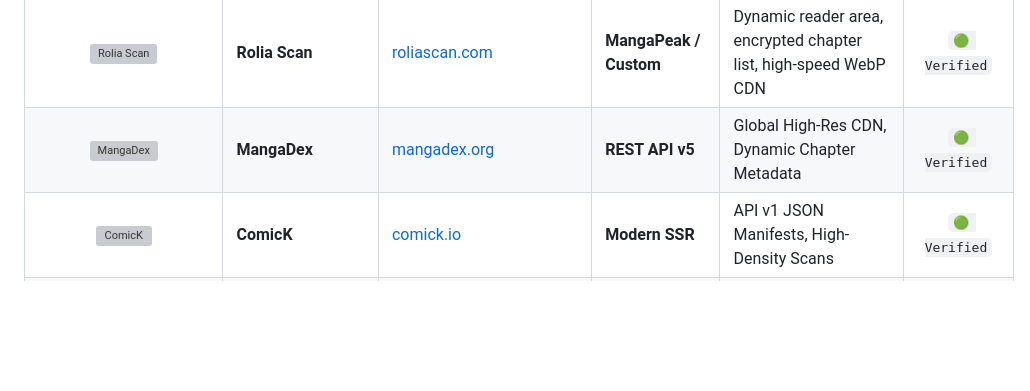
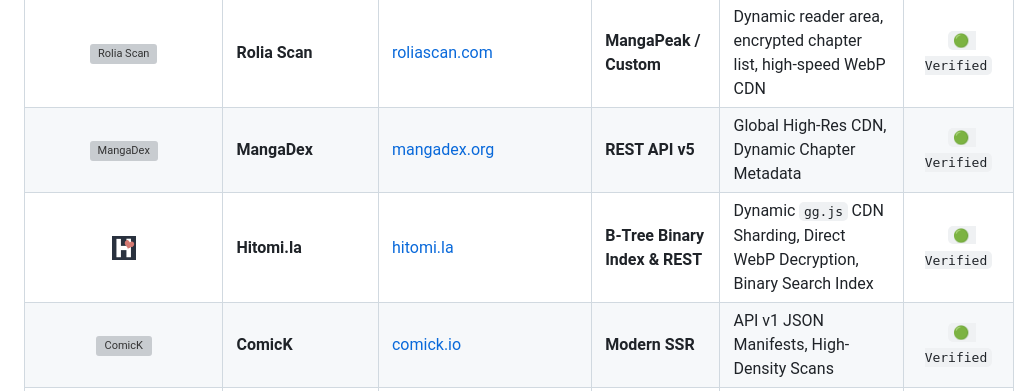
Before and after one commit to AdityaPatra-dev/Manhua-extractor, a Markdown page: README.md, the part around the change. Drawn GitHub-style; pictures changed too: docs/logos/hitomi.png (added); folded sections open; blank space fills up the shorter version; grey boxes are pictures that could not be loaded.

Commit message:
feat(scraper): add Hitomi.la extractor and binary B-tree search support

```diff
--- a/README.md
+++ b/README.md
@@ -109,6 +109,7 @@ graph TD
 | <img src="docs/logos/flame.png" width="24" height="24" alt="Flame Comics" /> | **Flame Comics** | [flamecomics.xyz](https://flamecomics.xyz) | **Modern SSR (Next.js)** | Next.js State Data (__NEXT_DATA__), WebP CDNs | `🟢 Verified` |
 | <img src="docs/logos/rolia.png" width="24" height="24" alt="Rolia Scan" /> | **Rolia Scan** | [roliascan.com](https://roliascan.com) | **MangaPeak / Custom** | Dynamic reader area, encrypted chapter list, high-speed WebP CDN | `🟢 Verified` |
 | <img src="docs/logos/mangadex.png" width="24" height="24" alt="MangaDex" /> | **MangaDex** | [mangadex.org](https://mangadex.org) | **REST API v5** | Global High-Res CDN, Dynamic Chapter Metadata | `🟢 Verified` |
+| <img src="docs/logos/hitomi.png" width="24" height="24" alt="Hitomi.la" /> | **Hitomi.la** | [hitomi.la](https://hitomi.la) | **B-Tree Binary Index & REST** | Dynamic `gg.js` CDN Sharding, Direct WebP Decryption, Binary Search Index | `🟢 Verified` |
 | <img src="docs/logos/comick.png" width="24" height="24" alt="ComicK" /> | **ComicK** | [comick.io](https://comick.io) | **Modern SSR** | API v1 JSON Manifests, High-Density Scans | `🟢 Verified` |
 | <img src="docs/logos/webtoon.png" width="24" height="24" alt="LINE Webtoon" /> | **LINE Webtoon** | [webtoons.com](https://webtoons.com) | **Official Webtoon** | Referer validation, DRM-free ribbon stream | `🟢 Verified` |
 | <img src="docs/logos/mangafire.png" width="24" height="24" alt="MangaFire" /> | **MangaFire** | [mangafire.to](https://mangafire.to) | **Modern SSR / SPA** | Encrypted VRF token bypass, dynamic canvas streams | `🟢 Verified` |
```
Also changed, not shown: 7 other files.
